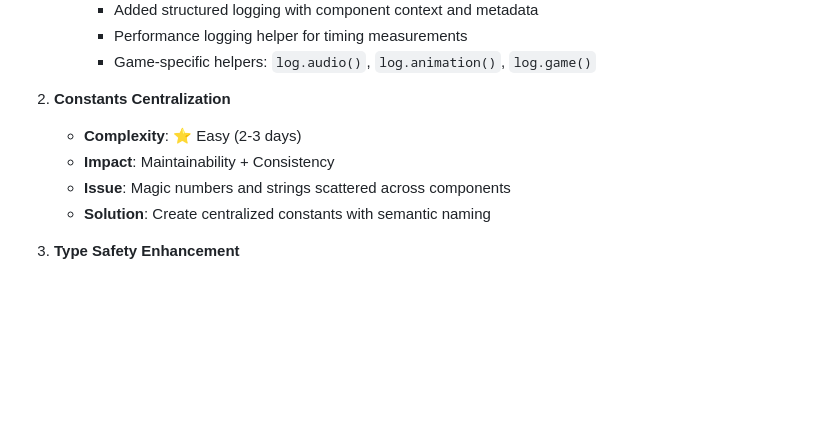
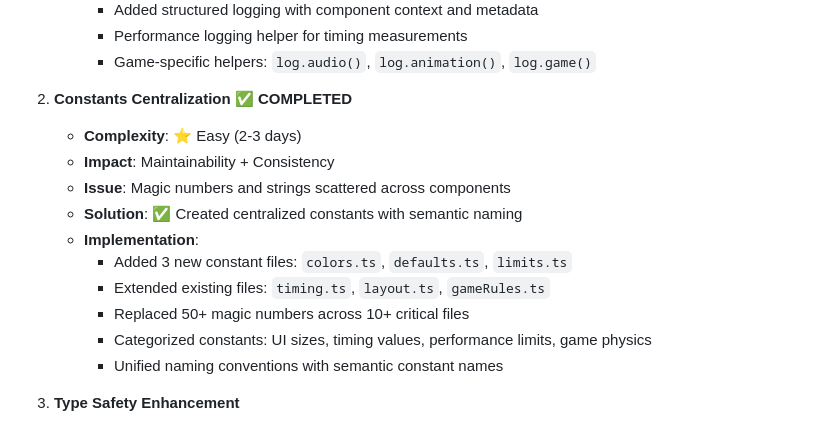
Before and after one commit to sakataka/tetris-game, a Markdown page: CLAUDE.md, the part around the change. Drawn GitHub-style; blank space fills up the shorter version.

Commit message:
docs: Mark Constants Centralization as completed in CLAUDE.md
- Updated refactoring roadmap to reflect completion status
- Added detailed implementation notes including new constant files
- Documented the replacement of 50+ magic numbers across critical files
- Listed new constant categories: UI sizes, timing, performance limits, etc.

🤖 Generated with [Claude Code](https://claude.ai/code)

Co-Authored-By: Claude <noreply@anthropic.com>

```diff
--- a/CLAUDE.md
+++ b/CLAUDE.md
@@ -398,12 +398,18 @@ Based on recent bug fixes and structural analysis, these refactoring items will
      - Performance logging helper for timing measurements
      - Game-specific helpers: `log.audio()`, `log.animation()`, `log.game()`
 
-2. **Constants Centralization**
+2. **Constants Centralization** ✅ **COMPLETED**
 
    - **Complexity**: ⭐ Easy (2-3 days)
    - **Impact**: Maintainability + Consistency
    - **Issue**: Magic numbers and strings scattered across components
-   - **Solution**: Create centralized constants with semantic naming
+   - **Solution**: ✅ Created centralized constants with semantic naming
+   - **Implementation**:
+     - Added 3 new constant files: `colors.ts`, `defaults.ts`, `limits.ts`
+     - Extended existing files: `timing.ts`, `layout.ts`, `gameRules.ts`
+     - Replaced 50+ magic numbers across 10+ critical files
+     - Categorized constants: UI sizes, timing values, performance limits, game physics
+     - Unified naming conventions with semantic constant names
 
 3. **Type Safety Enhancement**
 
```
